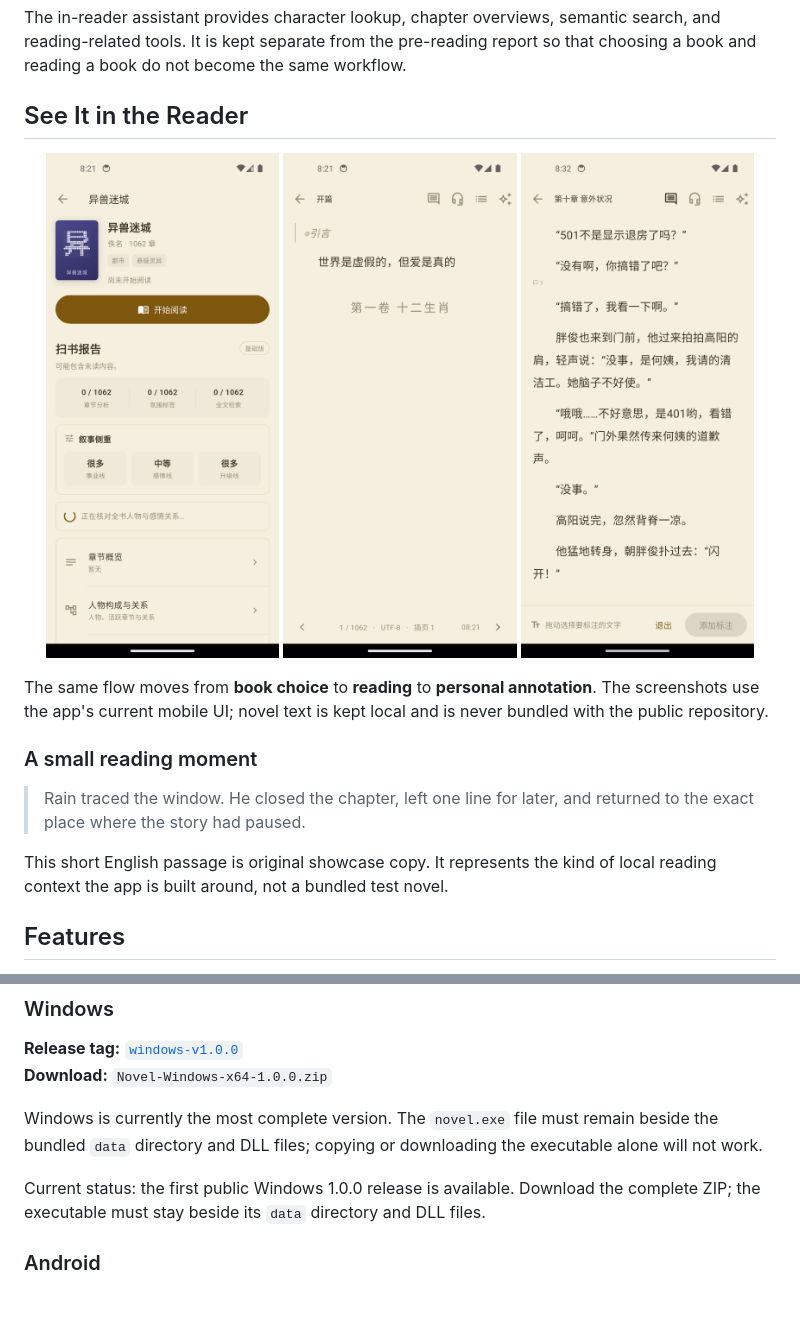
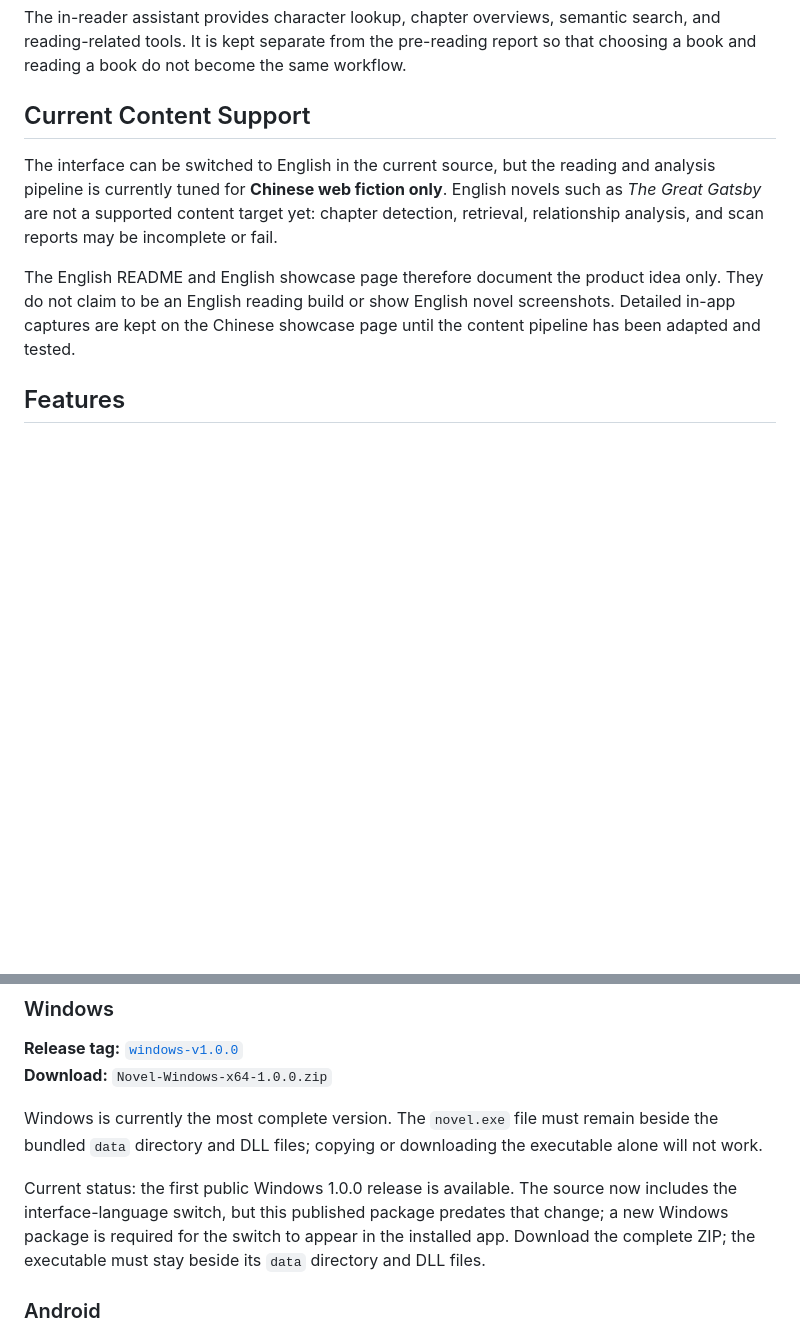
Before and after one commit to envymoon/EdgeNovel, a Markdown page: README.md, 2 parts joined by grey strips. Rendered like a GitHub page; blank space fills up the shorter version.

Commit message:
Clarify Chinese content support

```diff
--- a/README.md
+++ b/README.md
@@ -39,21 +39,11 @@ A small model cannot reliably make unrestricted, book-wide judgments about a ver
 
 The in-reader assistant provides character lookup, chapter overviews, semantic search, and reading-related tools. It is kept separate from the pre-reading report so that choosing a book and reading a book do not become the same workflow.
 
-## See It in the Reader
+## Current Content Support
 
-<p align="center">
-  <img src="docs/assets/android-book-detail.png" width="31%" alt="Book details and pre-reading report">
-  <img src="docs/assets/android-reader-open.png" width="31%" alt="Mobile reading view">
-  <img src="docs/assets/android-test-annotation-saved.png" width="31%" alt="An annotation saved in the novel">
-</p>
+The interface can be switched to English in the current source, but the reading and analysis pipeline is currently tuned for **Chinese web fiction only**. English novels such as *The Great Gatsby* are not a supported content target yet: chapter detection, retrieval, relationship analysis, and scan reports may be incomplete or fail.
 
-The same flow moves from **book choice** to **reading** to **personal annotation**. The screenshots use the app's current mobile UI; novel text is kept local and is never bundled with the public repository.
-
-### A small reading moment
-
-> Rain traced the window. He closed the chapter, left one line for later, and returned to the exact place where the story had paused.
-
-This short English passage is original showcase copy. It represents the kind of local reading context the app is built around, not a bundled test novel.
+The English README and English showcase page therefore document the product idea only. They do not claim to be an English reading build or show English novel screenshots. Detailed in-app captures are kept on the Chinese showcase page until the content pipeline has been adapted and tested.
 
 ## Features
 
@@ -116,7 +106,7 @@ Windows and Android use separate GitHub Releases. Their packages and release tag
 
 Windows is currently the most complete version. The `novel.exe` file must remain beside the bundled `data` directory and DLL files; copying or downloading the executable alone will not work.
 
-Current status: the first public Windows 1.0.0 release is available. Download the complete ZIP; the executable must stay beside its `data` directory and DLL files.
+Current status: the first public Windows 1.0.0 release is available. The source now includes the interface-language switch, but this published package predates that change; a new Windows package is required for the switch to appear in the installed app. Download the complete ZIP; the executable must stay beside its `data` directory and DLL files.
 
 ### Android
 
```
Also changed, not shown: README_ZH.md (+11 -8 lines), docs/assets/android-test-detail2.png (added), docs/assets/android-test-toc-open2.png (added), 4 other files.
